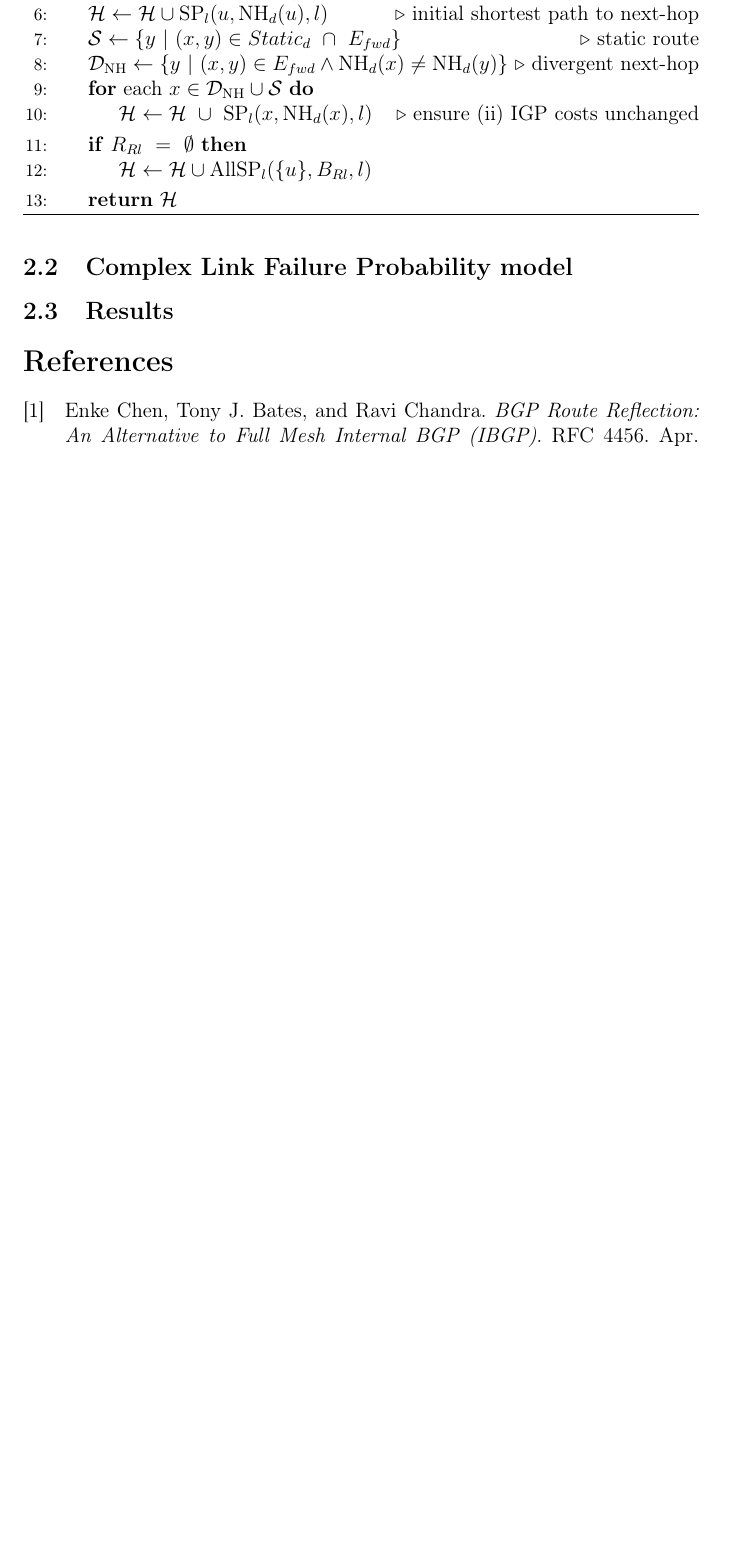
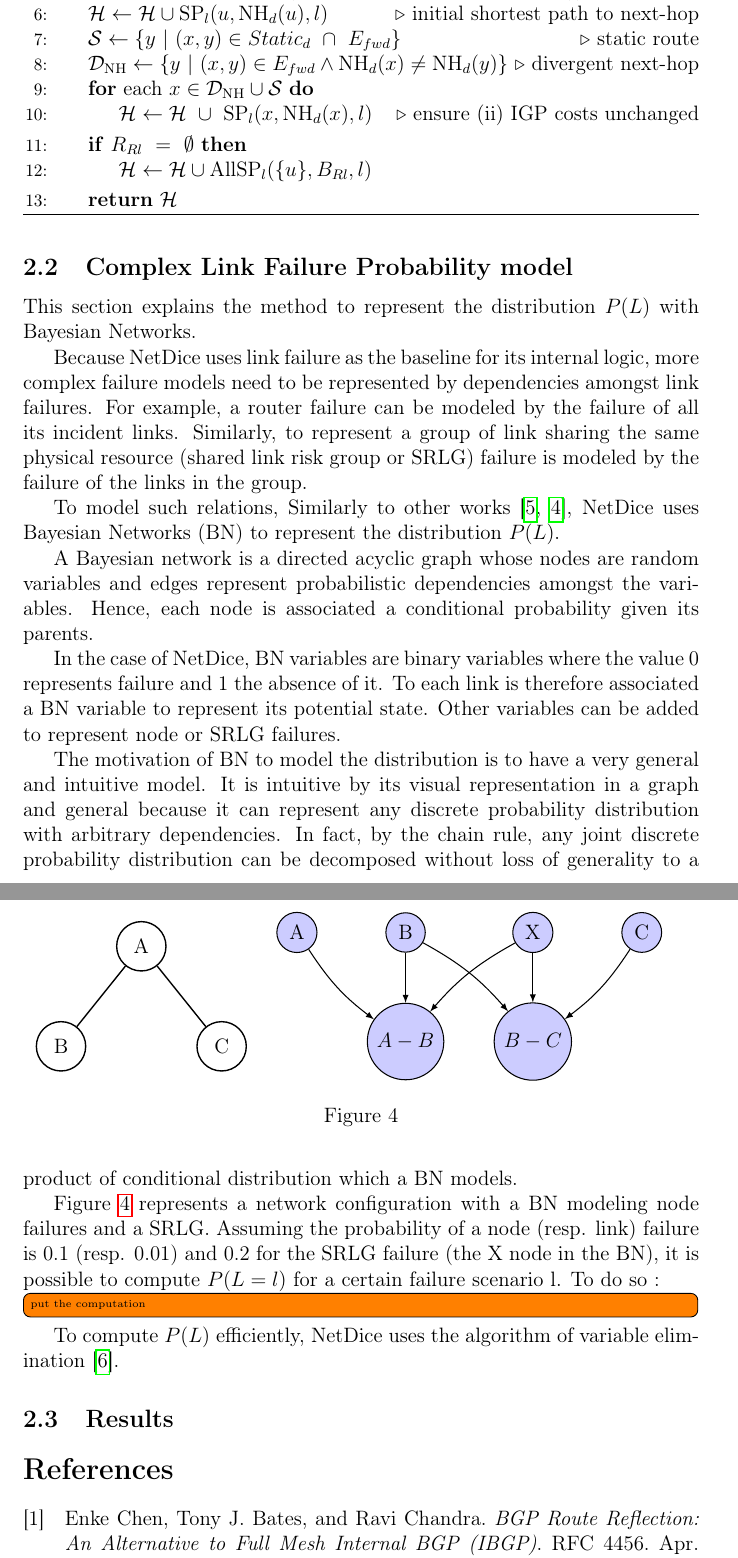
Before and after one commit to Gnarks/InitResearch, a LaTeX document (report.tex): part of page 13 of 13 before the commit and two parts of pages 13 and 14 of 15 after it, the two joined at a grey line, cut so that both start at the same text, the shorter picture padded with empty space. Compiled offline with pdfLaTeX.

Commit message:
Probability model section without example

```diff
--- a/report.tex
+++ b/report.tex
@@ -44,13 +45,15 @@
 \newcommandx{\improvement}[2][1=]{\todo[linecolor=Plum,backgroundcolor=Plum!25,bordercolor=Plum,#1]{#2}}
 \newcommandx{\thiswillnotshow}[2][1=]{\todo[disable,#1]{#2}}
 
+% for tikz graphics
+\definecolor{lavander}{cmyk}{0 ,0.48 ,0 ,0}
+
 \begin{document}
 \begin{titlepage}
 \begin{center}
 {\Large University of Mons}\\[1ex]
 {\Large Sciences Faculty}\\[1ex]
 {\Large Computer Science Department}\\[2.5cm]
-
 \newcommand{\HRule}{\rule{\linewidth}{0.3mm}}
 % Title
 \HRule \\[0.3cm]
@@ -428,7 +430,64 @@ The final set is the union of the represented sets of Figure \ref{fig:hotbgp}(ii
 % \end{algorithm}
 
 \subsection{Complex Link Failure Probability model} \label{sec:ProbFailMod}
-% talk about slrg and stuff
+This section explains the method to represent the distribution $P(L)$ with Bayesian Networks.
+
+Because NetDice uses link failure as the baseline for its internal logic, more complex failure models need to be represented by dependencies amongst link failures. For example, a router failure can be modeled by the failure of all its incident links.
+Similarly, to represent a group of link sharing the same physical resource (shared link risk group or SRLG) failure is modeled by the failure of the links in the group.
+
+To model such relations, Similarly to other works \cite{BN1,BN2}, NetDice uses Bayesian Networks (BN) to represent the distribution $P(L)$.
+
+A Bayesian network is a directed acyclic graph whose nodes are random variables and edges represent probabilistic dependencies amongst the variables. Hence, each node is associated a conditional probability given its parents.
+
+In the case of NetDice, BN variables are binary variables where the value 0 represents failure and 1 the absence of it. To each link is therefore associated a BN variable to represent its potential state. Other variables can be added to represent node or SRLG failures.
+
+The motivation of BN to model the distribution is to have a very general and intuitive model. It is intuitive by its visual representation in a graph and general because it can represent any discrete probability distribution with arbitrary dependencies. In fact, by the chain rule, any joint discrete probability distribution can be decomposed without loss of generality to a product of conditional distribution which a BN models.
+
+Figure \ref{fig:BN} represents a network configuration with a BN modeling node failures and a SRLG.
+Assuming the probability of a node (resp. link) failure is 0.1 (resp. 0.01) and 0.2 for the SRLG failure (the X node in the BN), it is possible to compute $P(L = l)$ for a certain failure scenario l.
+To do so :
+\todo[inline]{put the computation}
+
+
+To compute $P(L)$ efficiently, NetDice uses the algorithm of variable elimination \cite{VE}.
+
+
+
+\begin{figure}
+	\begin{subfigure}[l]{0.35\textwidth}
+		\centering
+		\begin{tikzpicture}[auto, on grid, thick, state/.style={circle, draw=black, minimum width = 1cm}]
+			\matrix [ column sep=0.6cm , row sep=1cm ]
+			 {
+				 & \node[state](A) {A}; & \\
+				\node[state](B) {B}; & & \node[state](C) {C};\\
+			 };
+			 \path(A) edge node {} (B);
+			\path(A) edge node {} (C);
+		 \end{tikzpicture}
+	\end{subfigure}
+	\begin{subfigure}[r]{0.6\textwidth}
+		\centering
+		\begin{tikzpicture}[-latex , auto,  on grid, semithick, state/.style={circle, fill=blue!20, draw=black}]
+			\matrix [ column sep=1cm , row sep=1cm]
+			 {
+				 \node[state](A) {A};& \node[state](B) {B}; &  \node[state](X) {X}; &\node[state](C) {C}; \\
+					& \node[state](AB) {$A-B$}; & \node[state](BC) {$B-C$}; & \\
+			 };
+			\path(A) edge [bend right=10] node {} (AB);
+			\path(B) edge [bend left=10] node {} (BC);
+			\path(B) edge [] node {} (AB);
+			\path(C) edge [bend left=10] node {} (BC);
+			\path(X) edge [] node {} (BC);
+			\path(X) edge [bend right=10] node {} (AB);
+		 \end{tikzpicture}
+	\end{subfigure}
+
+	\caption{}\label{fig:BN}
+\end{figure}
+
+
+
 
 \subsection{Results}
 % talk about the results achieved by the paper
```
Also changed, not shown: Citations.bib (+34 -0 lines), report.pdf, sigcomm20-netdice.pdf (deleted), report.tex (44 more changed lines).
